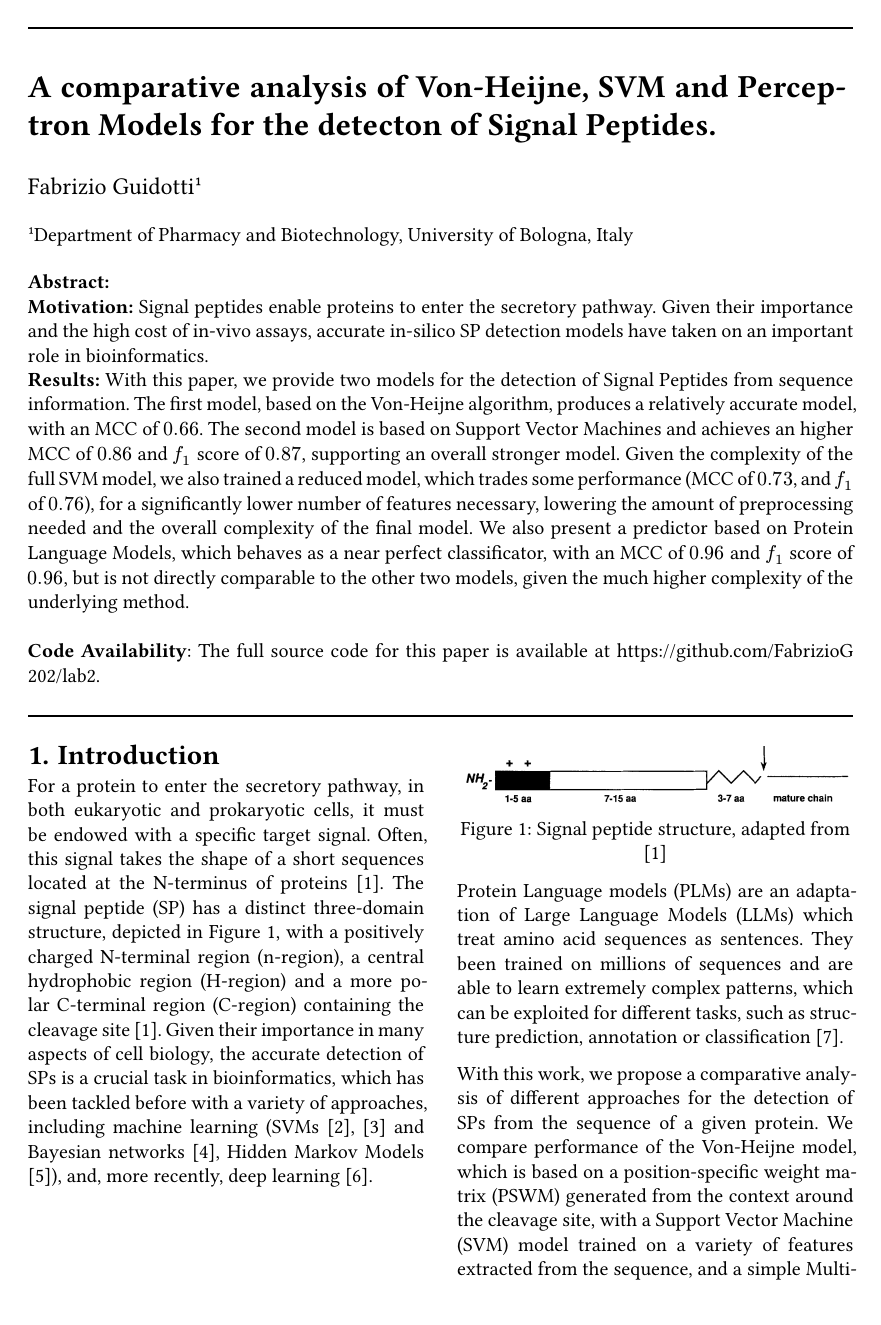
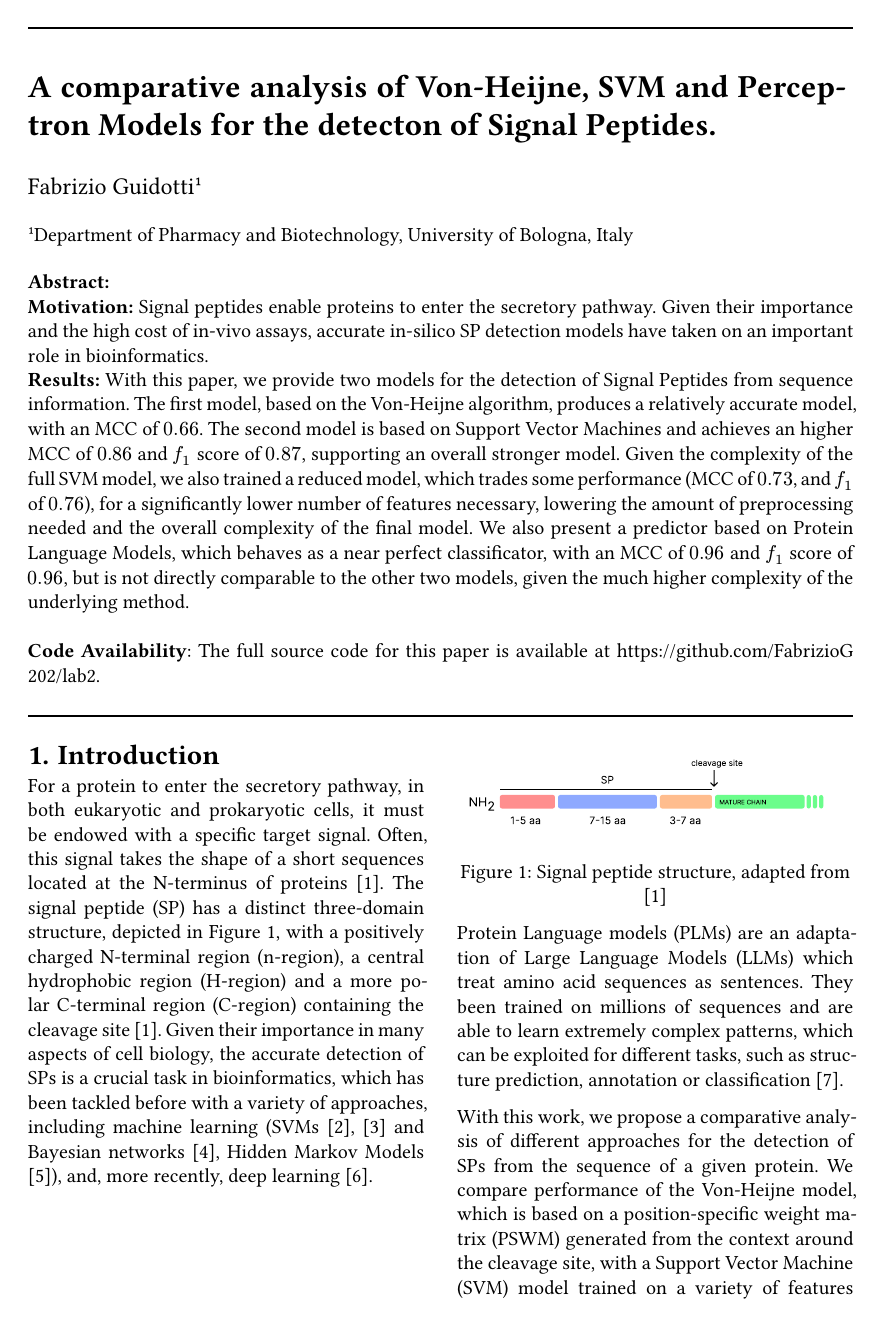
Before and after one commit to FabrizioG202/lab2, a Typst document (report/report.typ): page 1 of 8. The pictures show the PDF file report/report.pdf that the author committed with the source.

Commit message:
Updated with own graphics for Signal Peptide.

```diff
--- a/report/report.typ
+++ b/report/report.typ
@@ -48,7 +48,7 @@
 For a protein to enter the secretory pathway, in both eukaryotic and prokaryotic cells, it must be endowed with a specific target signal. Often, this signal takes the shape of a short sequences located at the N-terminus of proteins @von_Heijne_1990. The signal peptide (SP) has a distinct three-domain structure, depicted in @sp_structure, with a positively charged N-terminal region (n-region), a central hydrophobic region (H-region) and a more polar C-terminal region (C-region) containing the cleavage site @von_Heijne_1990. Given their importance in many aspects of cell biology, the accurate detection of SPs is a crucial task in bioinformatics, which has been tackled before with a variety of approaches, including machine learning (SVMs @Nugent_Jones_2009, @Petersen_Brunak_von_Heijne_Nielsen_2011 and Bayesian networks @Reynolds_Käll_Riffle_Bilmes_Noble_2008, Hidden Markov Models @Käll_Krogh_Sonnhammer_2004), and, more recently, deep learning @Savojardo_Martelli_Fariselli_Casadio_2018.
 
 #figure(
-  image(".imgs/sp_structure.png"),
+  image(".imgs/sp_structure.svg"),
   caption: [Signal peptide structure, adapted from @von_Heijne_1990],
 ) <sp_structure>
 
```
Also changed, not shown: report/.imgs/sp_structure.svg (added), report/report.pdf.
